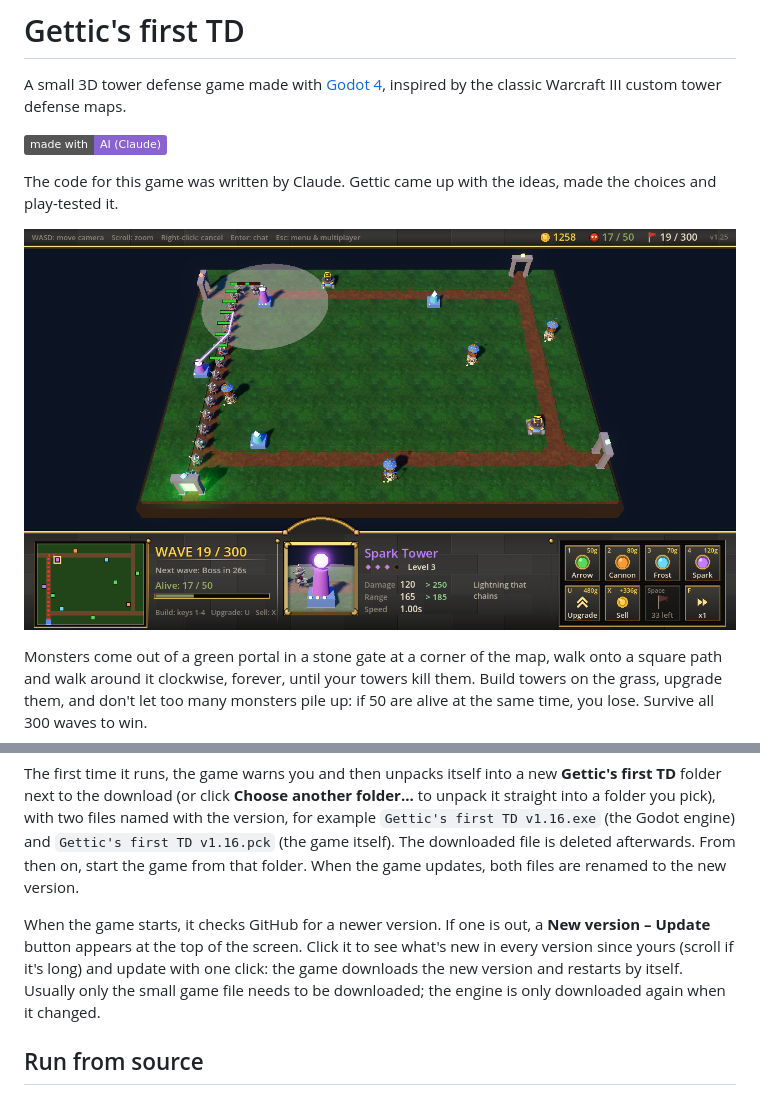
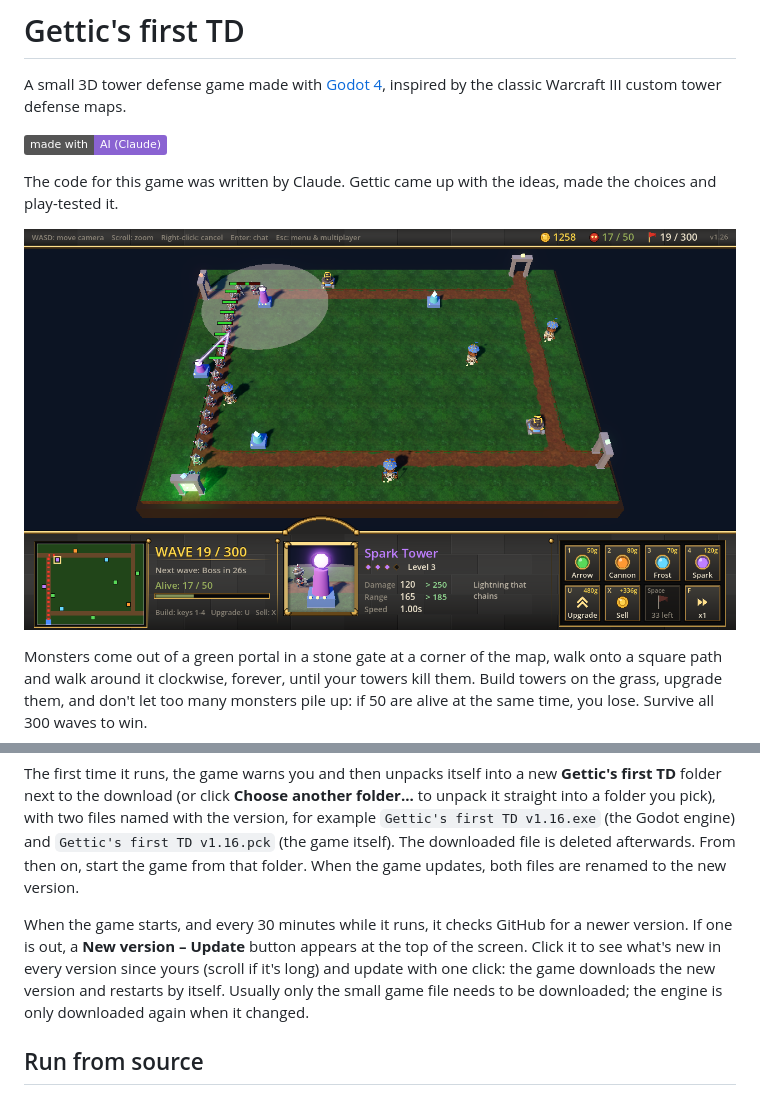
Before and after one commit to gettic/Gettics-first-TD, a Markdown page: README.md, 2 parts joined by grey strips. Drawn GitHub-style; pictures changed too: screenshot.png; badges without logos.

Commit message:
v1.26: check for updates every 30 minutes while the game runs
- Re-checks the GitHub releases list every 30 minutes (released game only), with ETag caching so unchanged answers are free
- A new version mid-game only shows the Update button, no popup; checks pause while the popup is open or a download runs
- Clears old download links before reading a new release list
- --update-check-every=SECONDS test option

```diff
--- a/README.md
+++ b/README.md
@@ -22,7 +22,7 @@ The 3D world is built mostly from simple shapes in code, plus free CC0 models fr
 
 The first time it runs, the game warns you and then unpacks itself into a new **Gettic's first TD** folder next to the download (or click **Choose another folder...** to unpack it straight into a folder you pick), with two files named with the version, for example `Gettic's first TD v1.16.exe` (the Godot engine) and `Gettic's first TD v1.16.pck` (the game itself). The downloaded file is deleted afterwards. From then on, start the game from that folder. When the game updates, both files are renamed to the new version.
 
-When the game starts, it checks GitHub for a newer version. If one is out, a **New version – Update** button appears at the top of the screen. Click it to see what's new in every version since yours (scroll if it's long) and update with one click: the game downloads the new version and restarts by itself. Usually only the small game file needs to be downloaded; the engine is only downloaded again when it changed.
+When the game starts, and every 30 minutes while it runs, it checks GitHub for a newer version. If one is out, a **New version – Update** button appears at the top of the screen. Click it to see what's new in every version since yours (scroll if it's long) and update with one click: the game downloads the new version and restarts by itself. Usually only the small game file needs to be downloaded; the engine is only downloaded again when it changed.
 
 ## Run from source
 
```
Also changed, not shown: 2 other files.
